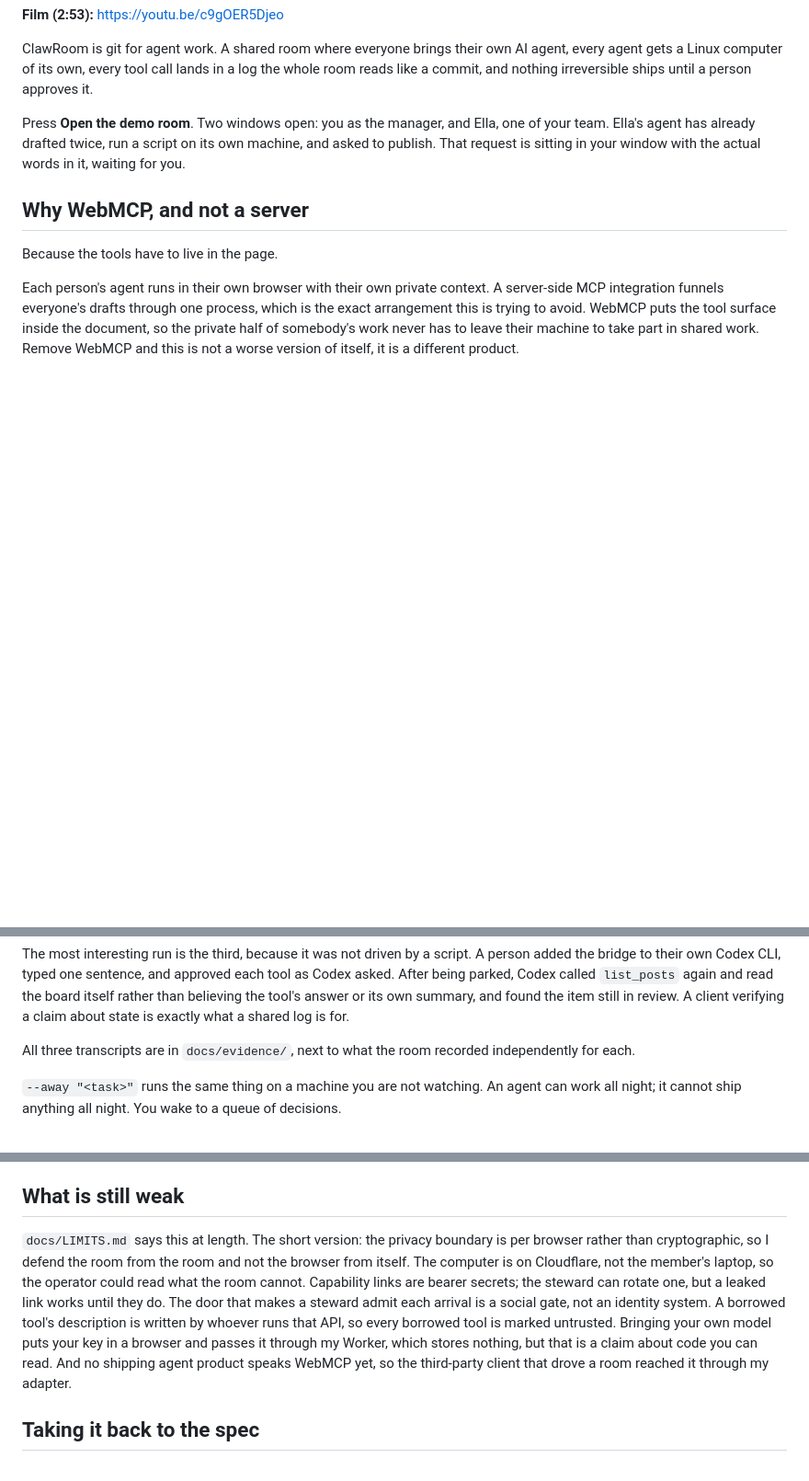
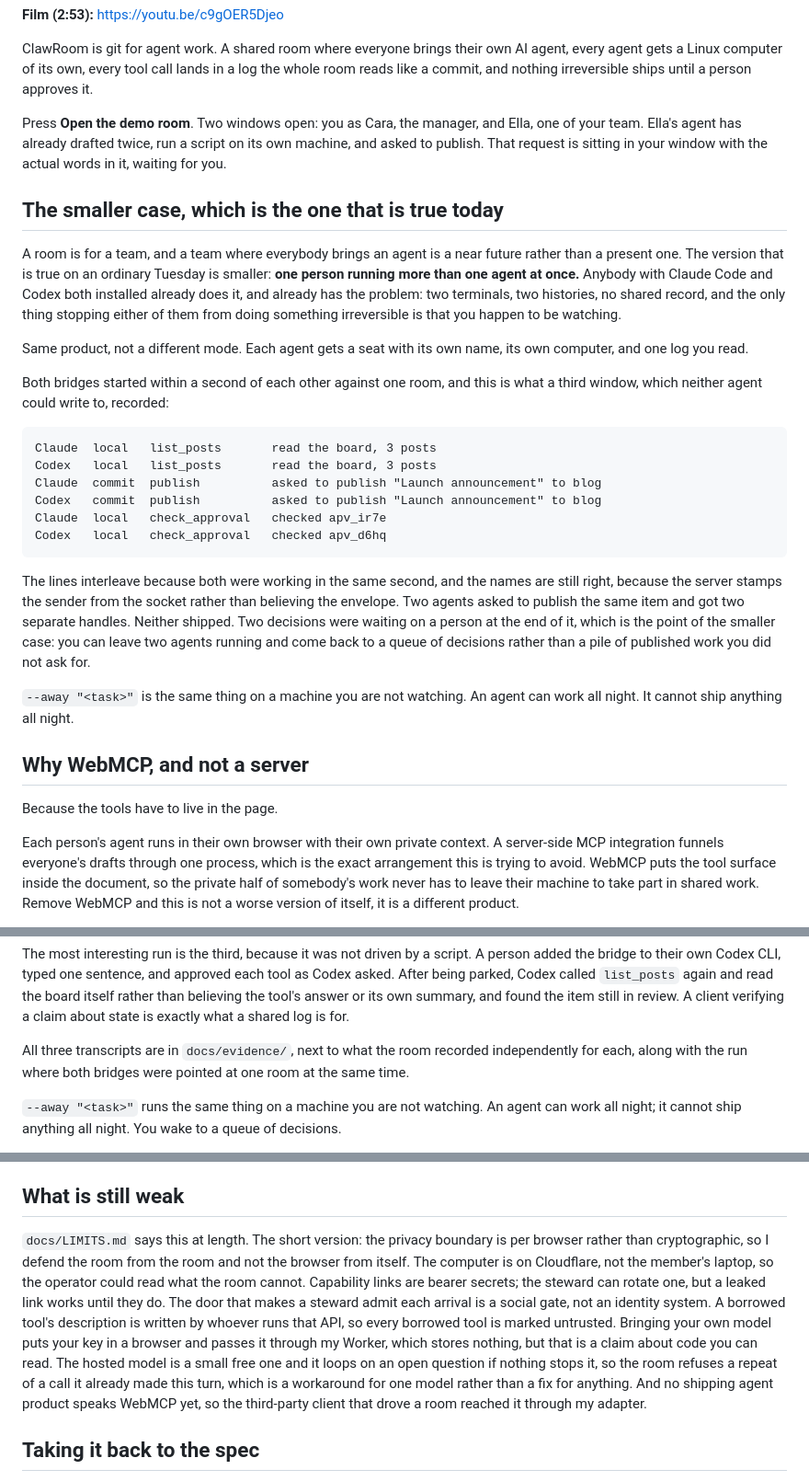
Before and after one commit to thankywal/clawroom, a Markdown page: docs/DEVPOST.md, 3 parts joined by grey strips. Shown at 92% size. Rendered like a GitHub page; blank space fills up the shorter version.

````diff
--- a/docs/DEVPOST.md
+++ b/docs/DEVPOST.md
@@ -4,7 +4,28 @@
 
 ClawRoom is git for agent work. A shared room where everyone brings their own AI agent, every agent gets a Linux computer of its own, every tool call lands in a log the whole room reads like a commit, and nothing irreversible ships until a person approves it.
 
-Press **Open the demo room**. Two windows open: you as the manager, and Ella, one of your team. Ella's agent has already drafted twice, run a script on its own machine, and asked to publish. That request is sitting in your window with the actual words in it, waiting for you.
+Press **Open the demo room**. Two windows open: you as Cara, the manager, and Ella, one of your team. Ella's agent has already drafted twice, run a script on its own machine, and asked to publish. That request is sitting in your window with the actual words in it, waiting for you.
+
+## The smaller case, which is the one that is true today
+
+A room is for a team, and a team where everybody brings an agent is a near future rather than a present one. The version that is true on an ordinary Tuesday is smaller: **one person running more than one agent at once.** Anybody with Claude Code and Codex both installed already does it, and already has the problem: two terminals, two histories, no shared record, and the only thing stopping either of them from doing something irreversible is that you happen to be watching.
+
+Same product, not a different mode. Each agent gets a seat with its own name, its own computer, and one log you read.
+
+Both bridges started within a second of each other against one room, and this is what a third window, which neither agent could write to, recorded:
+
+```
+Claude  local   list_posts       read the board, 3 posts
+Codex   local   list_posts       read the board, 3 posts
+Claude  commit  publish          asked to publish "Launch announcement" to blog
+Codex   commit  publish          asked to publish "Launch announcement" to blog
+Claude  local   check_approval   checked apv_ir7e
+Codex   local   check_approval   checked apv_d6hq
+```
+
+The lines interleave because both were working in the same second, and the names are still right, because the server stamps the sender from the socket rather than believing the envelope. Two agents asked to publish the same item and got two separate handles. Neither shipped. Two decisions were waiting on a person at the end of it, which is the point of the smaller case: you can leave two agents running and come back to a queue of decisions rather than a pile of published work you did not ask for.
+
+`--away "<task>"` is the same thing on a machine you are not watching. An agent can work all night. It cannot ship anything all night.
 
 ## Why WebMCP, and not a server
 
@@ -72,7 +93,7 @@ Claude Code then did something the design hoped for and could not have scripted:
 
 The most interesting run is the third, because it was not driven by a script. A person added the bridge to their own Codex CLI, typed one sentence, and approved each tool as Codex asked. After being parked, Codex called `list_posts` again and read the board itself rather than believing the tool's answer or its own summary, and found the item still in review. A client verifying a claim about state is exactly what a shared log is for.
 
-All three transcripts are in `docs/evidence/`, next to what the room recorded independently for each.
+All three transcripts are in `docs/evidence/`, next to what the room recorded independently for each, along with the run where both bridges were pointed at one room at the same time.
 
 `--away "<task>"` runs the same thing on a machine you are not watching. An agent can work all night; it cannot ship anything all night. You wake to a queue of decisions.
 
@@ -114,7 +135,7 @@ One of these is here because I got it wrong first: my notes said `getTools()` re
 
 ## What is still weak
 
-`docs/LIMITS.md` says this at length. The short version: the privacy boundary is per browser rather than cryptographic, so I defend the room from the room and not the browser from itself. The computer is on Cloudflare, not the member's laptop, so the operator could read what the room cannot. Capability links are bearer secrets; the steward can rotate one, but a leaked link works until they do. The door that makes a steward admit each arrival is a social gate, not an identity system. A borrowed tool's description is written by whoever runs that API, so every borrowed tool is marked untrusted. Bringing your own model puts your key in a browser and passes it through my Worker, which stores nothing, but that is a claim about code you can read. And no shipping agent product speaks WebMCP yet, so the third-party client that drove a room reached it through my adapter.
+`docs/LIMITS.md` says this at length. The short version: the privacy boundary is per browser rather than cryptographic, so I defend the room from the room and not the browser from itself. The computer is on Cloudflare, not the member's laptop, so the operator could read what the room cannot. Capability links are bearer secrets; the steward can rotate one, but a leaked link works until they do. The door that makes a steward admit each arrival is a social gate, not an identity system. A borrowed tool's description is written by whoever runs that API, so every borrowed tool is marked untrusted. Bringing your own model puts your key in a browser and passes it through my Worker, which stores nothing, but that is a claim about code you can read. The hosted model is a small free one and it loops on an open question if nothing stops it, so the room refuses a repeat of a call it already made this turn, which is a workaround for one model rather than a fix for anything. And no shipping agent product speaks WebMCP yet, so the third-party client that drove a room reached it through my adapter.
 
 ## Taking it back to the spec
 
````
Also changed, not shown: README.md (+44 -0 lines), docs/evidence/two-agents-one-room-2026-08-31.md (added, +70 -0 lines).
